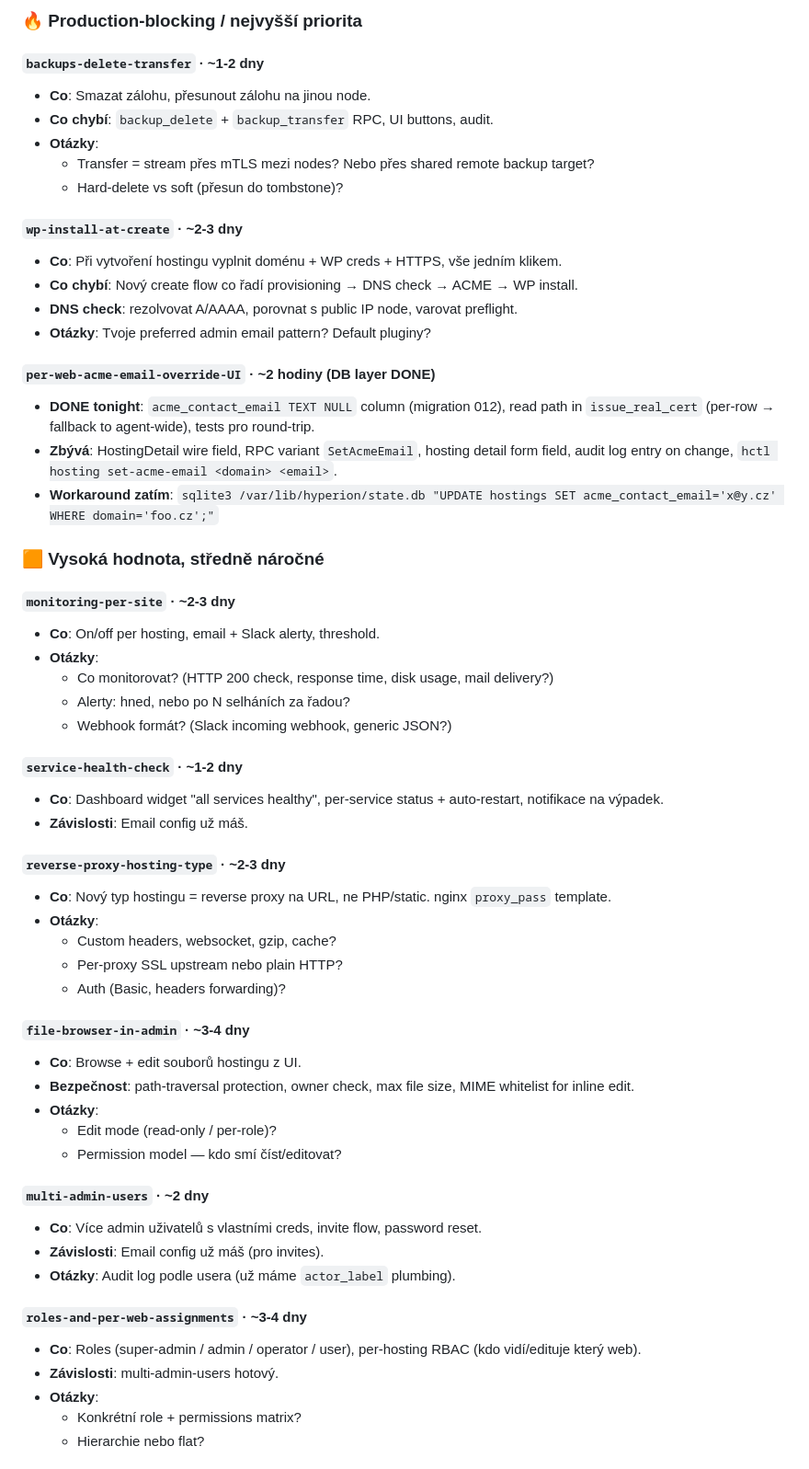
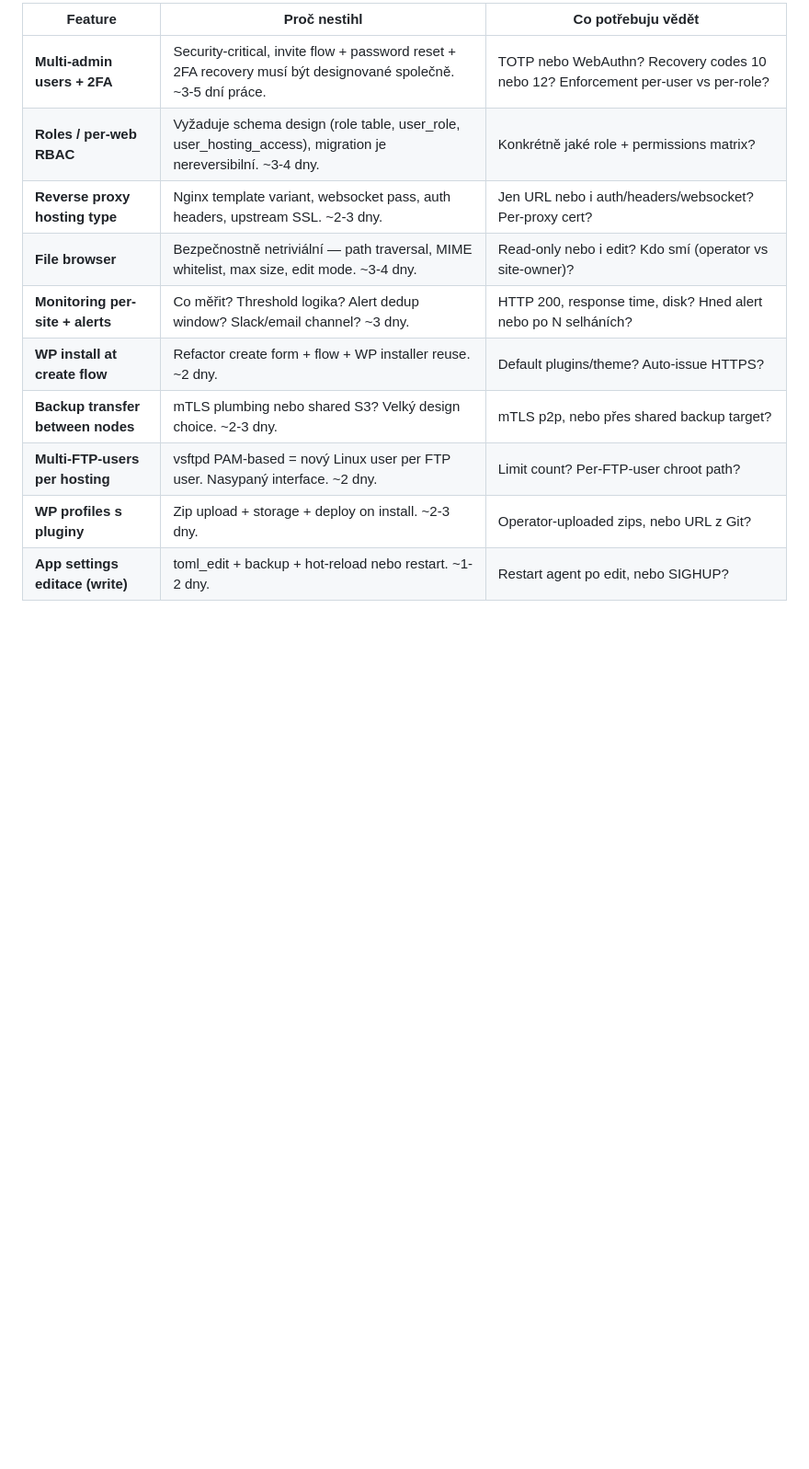
Before and after one commit to nechodom/hyperion, a Markdown page: STATUS-2026-06-03.md, the part around one of its changes. Shown at 92% size. GitHub-like rendering; blank space fills up the shorter version.

```diff
--- a/STATUS-2026-06-03.md
+++ b/STATUS-2026-06-03.md
@@ -62,64 +118,14 @@ rozhodnutí, schéma, nebo content).
 
-### 🔥 Production-blocking / nejvyšší priorita
+| Feature | Proč nestihl | Co potřebuju vědět |
+|---|---|---|
+| **Multi-admin users + 2FA** | Security-critical, invite flow + password reset + 2FA recovery musí být designované společně. ~3-5 dní práce. | TOTP nebo WebAuthn? Recovery codes 10 nebo 12? Enforcement per-user vs per-role? |
+| **Roles / per-web RBAC** | Vyžaduje schema design (role table, user_role, user_hosting_access), migration je nereversibilní. ~3-4 dny. | Konkrétně jaké role + permissions matrix? |
+| **Reverse proxy hosting type** | Nginx template variant, websocket pass, auth headers, upstream SSL. ~2-3 dny. | Jen URL nebo i auth/headers/websocket? Per-proxy cert? |
+| **File browser** | Bezpečnostně netriviální — path traversal, MIME whitelist, max size, edit mode. ~3-4 dny. | Read-only nebo i edit? Kdo smí (operator vs site-owner)? |
+| **Monitoring per-site + alerts** | Co měřit? Threshold logika? Alert dedup window? Slack/email channel? ~3 dny. | HTTP 200, response time, disk? Hned alert nebo po N selháních? |
+| **WP install at create flow** | Refactor create form + flow + WP installer reuse. ~2 dny. | Default plugins/theme? Auto-issue HTTPS? |
+| **Backup transfer between nodes** | mTLS plumbing nebo shared S3? Velký design choice. ~2-3 dny. | mTLS p2p, nebo přes shared backup target? |
+| **Multi-FTP-users per hosting** | vsftpd PAM-based = nový Linux user per FTP user. Nasypaný interface. ~2 dny. | Limit count? Per-FTP-user chroot path? |
+| **WP profiles s pluginy** | Zip upload + storage + deploy on install. ~2-3 dny. | Operator-uploaded zips, nebo URL z Git? |
+| **App settings editace (write)** | toml_edit + backup + hot-reload nebo restart. ~1-2 dny. | Restart agent po edit, nebo SIGHUP? |
 
-#### `backups-delete-transfer` · ~1-2 dny
-- **Co**: Smazat zálohu, přesunout zálohu na jinou node.
-- **Co chybí**: `backup_delete` + `backup_transfer` RPC, UI buttons, audit.
-- **Otázky**:
-  - Transfer = stream přes mTLS mezi nodes? Nebo přes shared remote backup target?
-  - Hard-delete vs soft (přesun do tombstone)?
-
-#### `wp-install-at-create` · ~2-3 dny
-- **Co**: Při vytvoření hostingu vyplnit doménu + WP creds + HTTPS, vše jedním klikem.
-- **Co chybí**: Nový create flow co řadí provisioning → DNS check → ACME → WP install.
-- **DNS check**: rezolvovat A/AAAA, porovnat s public IP node, varovat preflight.
-- **Otázky**: Tvoje preferred admin email pattern? Default pluginy?
-
-#### `per-web-acme-email-override-UI` · ~2 hodiny (DB layer DONE)
-- **DONE tonight**: `acme_contact_email TEXT NULL` column (migration 012),
-  read path in `issue_real_cert` (per-row → fallback to agent-wide),
-  tests pro round-trip.
-- **Zbývá**: HostingDetail wire field, RPC variant `SetAcmeEmail`,
-  hosting detail form field, audit log entry on change,
-  `hctl hosting set-acme-email <domain> <email>`.
-- **Workaround zatím**: `sqlite3 /var/lib/hyperion/state.db "UPDATE hostings SET acme_contact_email='x@y.cz' WHERE domain='foo.cz';"`
-
-### 🟧 Vysoká hodnota, středně náročné
-
-#### `monitoring-per-site` · ~2-3 dny
-- **Co**: On/off per hosting, email + Slack alerty, threshold.
-- **Otázky**:
-  - Co monitorovat? (HTTP 200 check, response time, disk usage, mail delivery?)
-  - Alerty: hned, nebo po N selháních za řadou?
-  - Webhook formát? (Slack incoming webhook, generic JSON?)
-
-#### `service-health-check` · ~1-2 dny
-- **Co**: Dashboard widget "all services healthy", per-service status + auto-restart, notifikace na výpadek.
-- **Závislosti**: Email config už máš.
-
-#### `reverse-proxy-hosting-type` · ~2-3 dny
-- **Co**: Nový typ hostingu = reverse proxy na URL, ne PHP/static. nginx `proxy_pass` template.
-- **Otázky**:
-  - Custom headers, websocket, gzip, cache?
-  - Per-proxy SSL upstream nebo plain HTTP?
-  - Auth (Basic, headers forwarding)?
-
-#### `file-browser-in-admin` · ~3-4 dny
-- **Co**: Browse + edit souborů hostingu z UI.
-- **Bezpečnost**: path-traversal protection, owner check, max file size, MIME whitelist for inline edit.
-- **Otázky**:
-  - Edit mode (read-only / per-role)?
-  - Permission model — kdo smí číst/editovat?
-
-#### `multi-admin-users` · ~2 dny
-- **Co**: Více admin uživatelů s vlastními creds, invite flow, password reset.
-- **Závislosti**: Email config už máš (pro invites).
-- **Otázky**: Audit log podle usera (už máme `actor_label` plumbing).
-
-#### `roles-and-per-web-assignments` · ~3-4 dny
-- **Co**: Roles (super-admin / admin / operator / user), per-hosting RBAC (kdo vidí/edituje který web).
-- **Závislosti**: multi-admin-users hotový.
-- **Otázky**:
-  - Konkrétní role + permissions matrix?
-  - Hierarchie nebo flat?
-
```
Also changed, not shown: other parts of STATUS-2026-06-03.md (+119 -139 lines).
